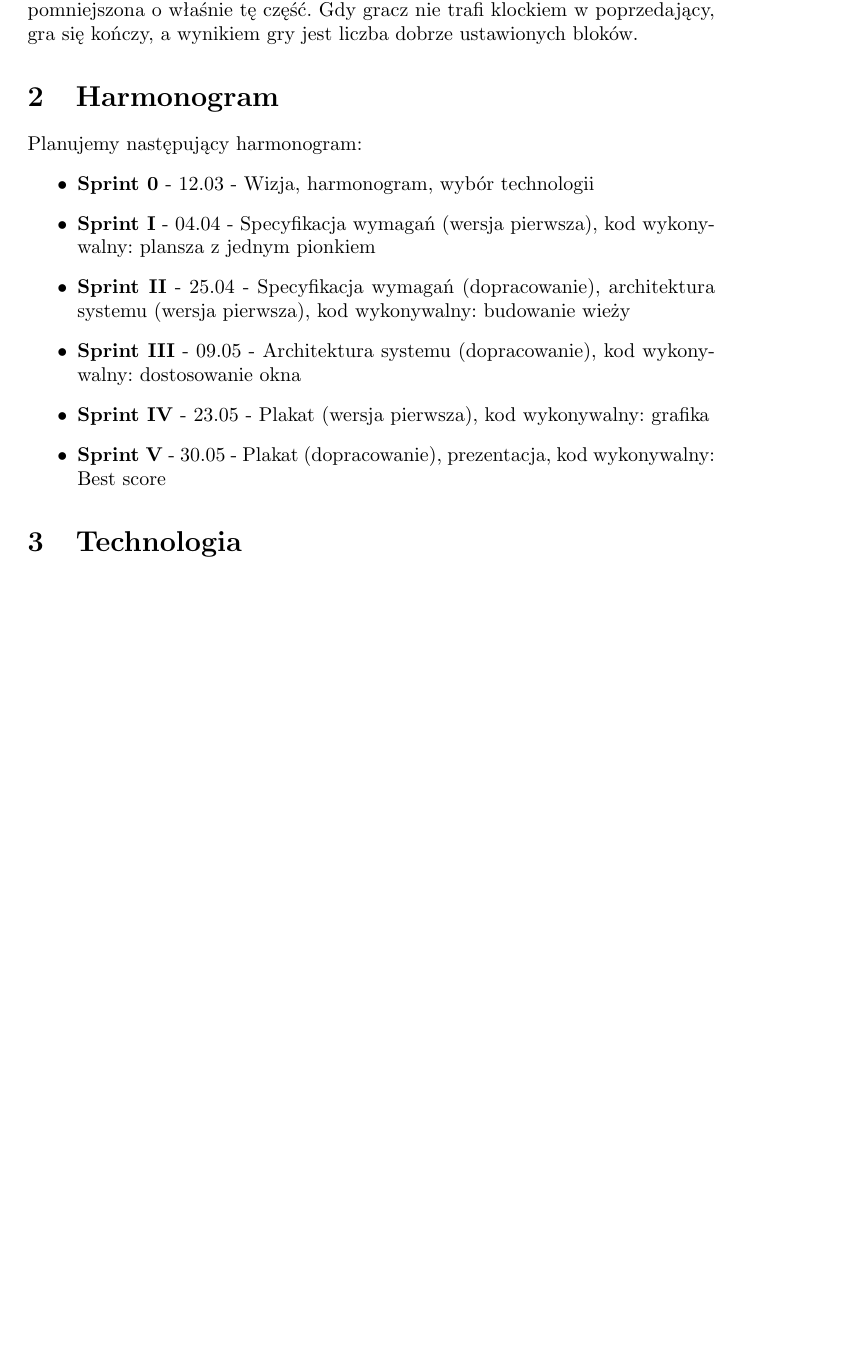
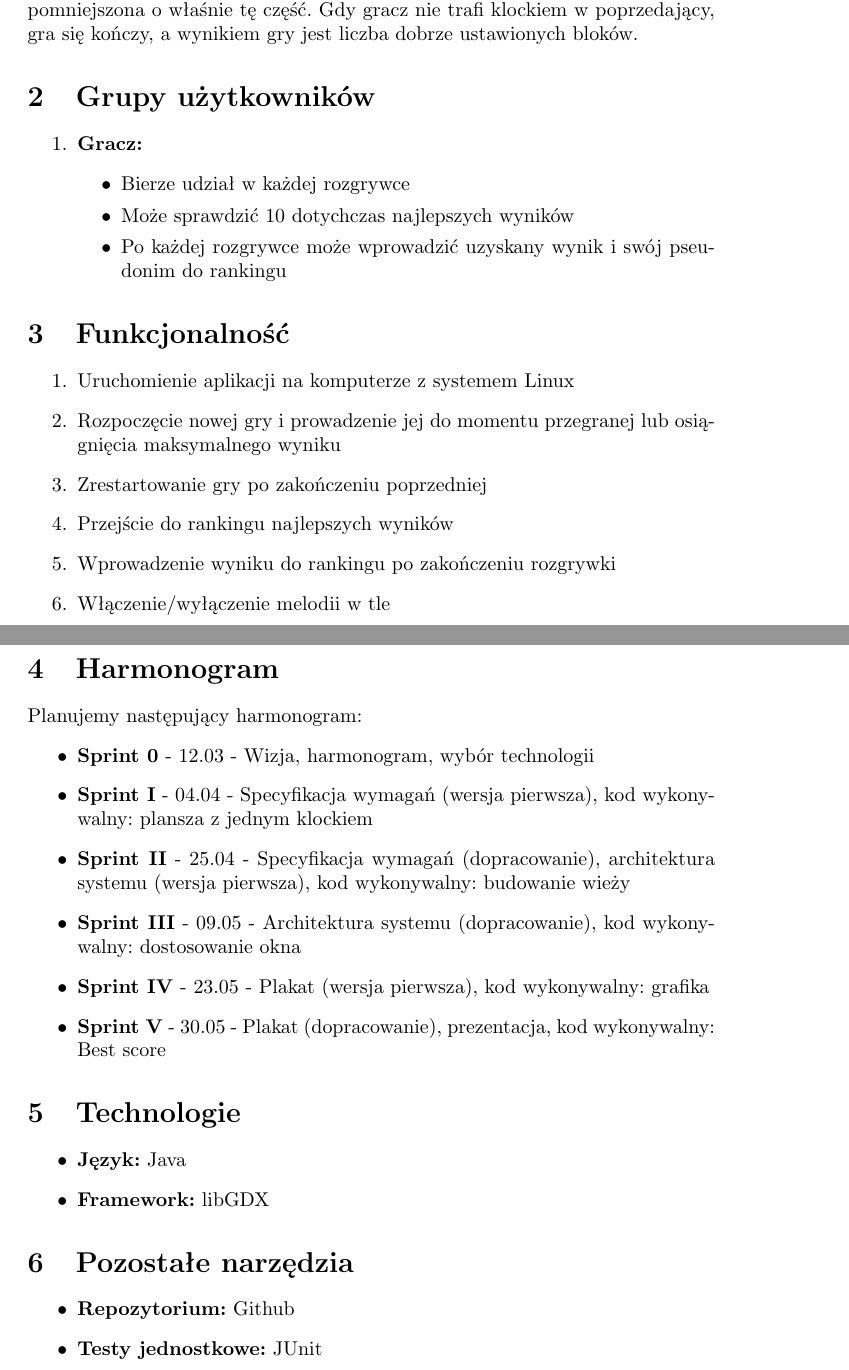
Before and after one commit to annkamsk/Palace2D, a LaTeX document (sprint0.tex): part of the page before the commit and two parts of pages 1 and 2 of 2 after it, the two joined at a grey line, cut so that both start at the same text, the shorter picture padded with empty space. Compiled offline with pdfLaTeX.

Commit message:
Technologie, użytkownicy, funkcjonalność

```diff
--- a/sprint0.tex
+++ b/sprint0.tex
@@ -16,16 +16,49 @@ Klocki będą wysuwać się raz z prawej raz z lewej strony ekranu.
 Jeżeli blok nie zostanie precyzyjnie postawiony na poprzednim, część wystajając poza podstawę odpadnie, a wielkość kolejnych zostanie pomniejszona o właśnie tę część.
 Gdy gracz nie trafi klockiem w poprzedający, gra się kończy, a wynikiem gry jest liczba dobrze ustawionych bloków.
 
+\section{Grupy użytkowników}
+\begin{enumerate}
+\item\textbf{Gracz:}
+  \begin{itemize}
+  \item Bierze udział w każdej rozgrywce
+  \item Może sprawdzić 10 dotychczas najlepszych wyników
+  \item Po każdej rozgrywce może wprowadzić uzyskany wynik i swój pseudonim do rankingu
+  \end{itemize}
+\end{enumerate}
+
+\section{Funkcjonalność}
+\begin{enumerate}
+\item Uruchomienie aplikacji na komputerze z systemem Linux
+\item Rozpoczęcie nowej gry i prowadzenie jej do momentu przegranej lub osiągnięcia maksymalnego wyniku
+\item Zrestartowanie gry po zakończeniu poprzedniej
+\item Przejście do rankingu najlepszych wyników
+\item Wprowadzenie wyniku do rankingu po zakończeniu rozgrywki
+\item Włączenie/wyłączenie melodii w tle
+\end{enumerate}
+
 \section{Harmonogram}
 Planujemy następujący harmonogram:
 \begin{itemize}
 \item\textbf{Sprint 0} - 12.03 - Wizja, harmonogram, wybór technologii
-\item\textbf{Sprint I} - 04.04 - Specyfikacja wymagań (wersja pierwsza), kod wykonywalny: plansza z jednym pionkiem
+\item\textbf{Sprint I} - 04.04 - Specyfikacja wymagań (wersja pierwsza), kod wykonywalny: plansza z jednym klockiem
 \item\textbf{Sprint II} - 25.04 - Specyfikacja wymagań (dopracowanie), architektura systemu (wersja pierwsza), kod wykonywalny: budowanie wieży
 \item\textbf{Sprint III} - 09.05 - Architektura systemu (dopracowanie), kod wykonywalny: dostosowanie okna
 \item\textbf{Sprint IV} - 23.05 - Plakat (wersja pierwsza), kod wykonywalny: grafika
 \item\textbf{Sprint V} - 30.05 - Plakat (dopracowanie), prezentacja, kod wykonywalny: Best score
 \end{itemize}
-\section{Technologia}
+
+\section{Technologie}
+\begin{itemize}
+\item\textbf{Język:} Java
+\item\textbf{Framework:} libGDX
+\end{itemize}
+
+
+\section{Pozostałe narzędzia}
+\begin{itemize}
+\item\textbf{Repozytorium:} Github
+\item\textbf{Testy jednostkowe:} JUnit
+\end{itemize}
+
 
 \end{document}
```
